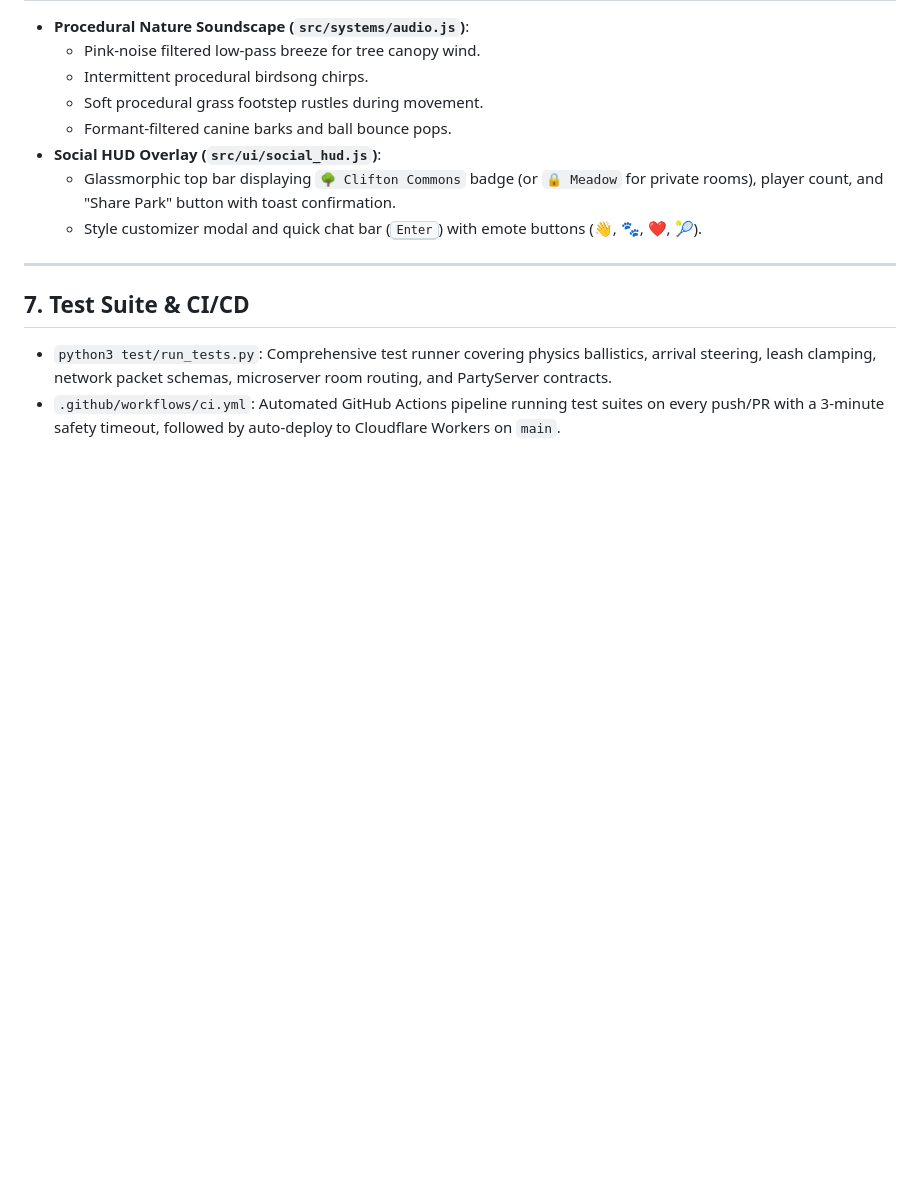
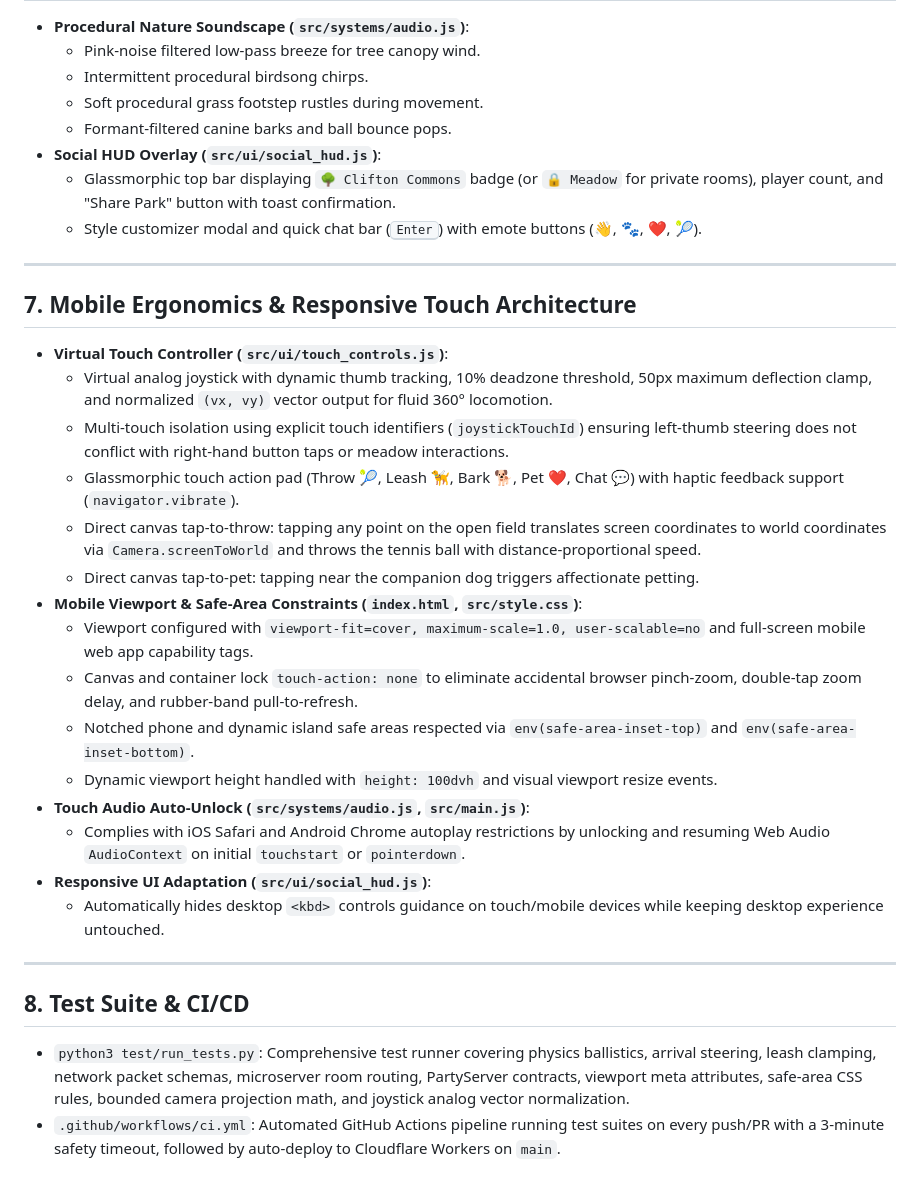
Before and after one commit to MACourtney7/virtual-dog-walker, a Markdown page: openspec/specs/overview.md, the part around the change. GitHub-like rendering; blank space fills up the shorter version.

Commit message:
docs(openspec): archive ticket-006 spec and update canonical overview with mobile architecture

```diff
--- a/openspec/specs/overview.md
+++ b/openspec/specs/overview.md
@@ -88,6 +88,25 @@ Players inhabit the meadow as an **Owner** and **Dog companion** walking togethe
 
 ---
 
-## 7. Test Suite & CI/CD
-- `python3 test/run_tests.py`: Comprehensive test runner covering physics ballistics, arrival steering, leash clamping, network packet schemas, microserver room routing, and PartyServer contracts.
+## 7. Mobile Ergonomics & Responsive Touch Architecture
+- **Virtual Touch Controller (`src/ui/touch_controls.js`)**:
+  - Virtual analog joystick with dynamic thumb tracking, 10% deadzone threshold, 50px maximum deflection clamp, and normalized `(vx, vy)` vector output for fluid 360° locomotion.
+  - Multi-touch isolation using explicit touch identifiers (`joystickTouchId`) ensuring left-thumb steering does not conflict with right-hand button taps or meadow interactions.
+  - Glassmorphic touch action pad (Throw 🎾, Leash 🦮, Bark 🐕, Pet ❤️, Chat 💬) with haptic feedback support (`navigator.vibrate`).
+  - Direct canvas tap-to-throw: tapping any point on the open field translates screen coordinates to world coordinates via `Camera.screenToWorld` and throws the tennis ball with distance-proportional speed.
+  - Direct canvas tap-to-pet: tapping near the companion dog triggers affectionate petting.
+- **Mobile Viewport & Safe-Area Constraints (`index.html`, `src/style.css`)**:
+  - Viewport configured with `viewport-fit=cover, maximum-scale=1.0, user-scalable=no` and full-screen mobile web app capability tags.
+  - Canvas and container lock `touch-action: none` to eliminate accidental browser pinch-zoom, double-tap zoom delay, and rubber-band pull-to-refresh.
+  - Notched phone and dynamic island safe areas respected via `env(safe-area-inset-top)` and `env(safe-area-inset-bottom)`.
+  - Dynamic viewport height handled with `height: 100dvh` and visual viewport resize events.
+- **Touch Audio Auto-Unlock (`src/systems/audio.js`, `src/main.js`)**:
+  - Complies with iOS Safari and Android Chrome autoplay restrictions by unlocking and resuming Web Audio `AudioContext` on initial `touchstart` or `pointerdown`.
+- **Responsive UI Adaptation (`src/ui/social_hud.js`)**:
+  - Automatically hides desktop `<kbd>` controls guidance on touch/mobile devices while keeping desktop experience untouched.
+
+---
+
+## 8. Test Suite & CI/CD
+- `python3 test/run_tests.py`: Comprehensive test runner covering physics ballistics, arrival steering, leash clamping, network packet schemas, microserver room routing, PartyServer contracts, viewport meta attributes, safe-area CSS rules, bounded camera projection math, and joystick analog vector normalization.
 - `.github/workflows/ci.yml`: Automated GitHub Actions pipeline running test suites on every push/PR with a 3-minute safety timeout, followed by auto-deploy to Cloudflare Workers on `main`.
```
Also changed, not shown: 2 other files.
